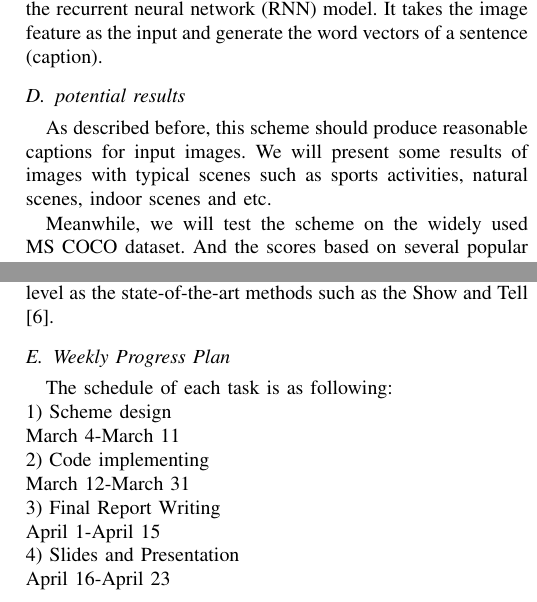
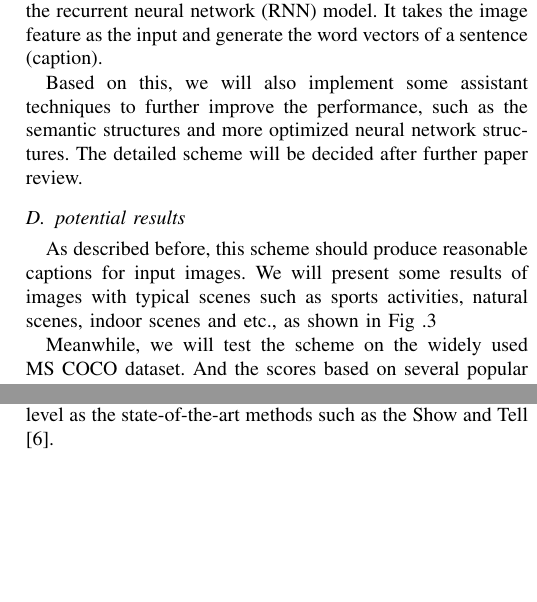
Before and after one commit to JameShao1314/BigDataProposal, a LaTeX paper (bare_conf.tex): two parts of the columns of page 2 of 2, joined at a grey line, cut so that both start at the same text, the shorter picture padded with empty space. Compiled offline with pdfLaTeX; a missing font is replaced by an installed copy or a similar font; a LaTeX package or settings file that is missing is left out.

Commit message:
Update bare_conf.tex

```diff
--- a/bare_conf.tex
+++ b/bare_conf.tex
@@ -108,8 +107,9 @@ As shown in Fig. \ref{framework_fig}, the basic architecture has two parts. The
   \caption{Overview Architecture of our image captioning scheme.}\label{framework_fig}
 \end{figure}
 
+ Based on this, we will also implement some assistant techniques to further improve the performance, such as the semantic structures and more optimized neural network structures. The detailed scheme will be decided after further paper review.
+
 \subsection{potential results}
 
-As described before, this scheme should produce reasonable captions for input images. We will present some results of images with typical scenes such as sports activities, natural scenes, indoor scenes and etc.
+As described before, this scheme should produce reasonable captions for input images. We will present some results of images with typical scenes such as sports activities, natural scenes, indoor scenes and etc., as shown in Fig .\ref{results_fig}
 
-Meanwhile, we will test the scheme on the widely used MS COCO dataset. And the scores based on several popular metrics will be provided including the BLEU, METEOR and CIDER.
@@ -116,16 +120,9 @@ Meanwhile, we will test the scheme on the widely used MS COCO dataset. And the s
+\end{figure}
+
+Meanwhile, we will test the scheme on the widely used MS COCO dataset. And the scores based on several popular metrics will be provided including the BLEU, METEOR and CIDER \cite{vedantam2015cider}.
 
 We expect our scheme will produce pretty good results on the MS COCO dataset. It should be close to, i.e. of the same level as the state-of-the-art methods such as the Show and Tell \cite{vinyals2015show}.
 
-\subsection{Weekly Progress Plan}
-The schedule of each task is as following:
-\\1) Scheme design
-\\March 4-March 11
-\\2) Code implementing
-\\March 12-March 31
-\\3) Final Report Writing
-\\April 1-April 15
-\\4) Slides and Presentation
-\\April 16-April 23
 \bibliographystyle{IEEEtran}
 \bibliography{refs}
 
```
Also changed, not shown: bare_conf.tex (15 more changed lines).
